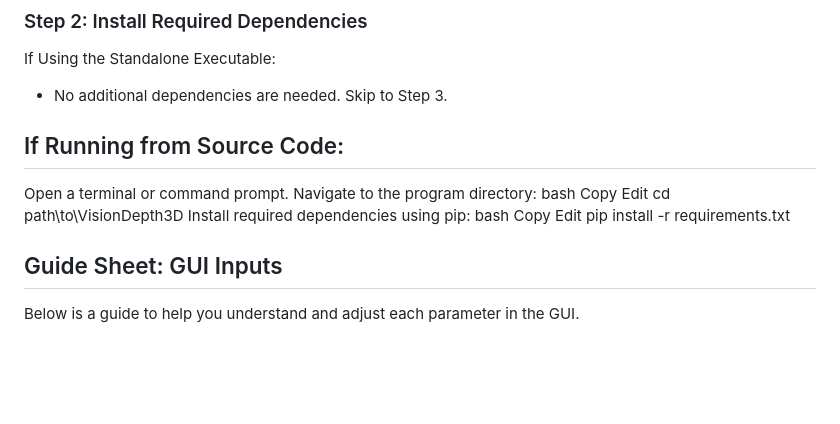
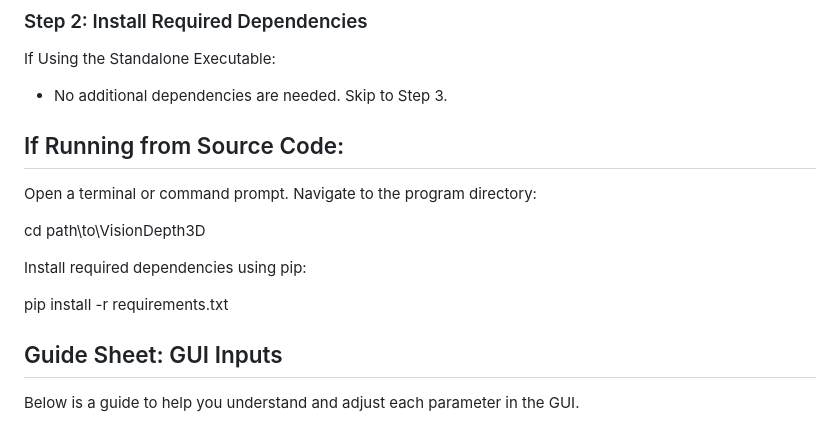
Before and after one commit to VisionDepth/VisionDepth3D, a Markdown page: README.md, the part around the change. Rendered like a GitHub page; blank space fills up the shorter version.

```diff
--- a/README.md
+++ b/README.md
@@ -20,14 +20,11 @@ If Running from Source Code:
 
 Open a terminal or command prompt.
 Navigate to the program directory:
-bash
-Copy
-Edit
+
 cd path\to\VisionDepth3D
+
 Install required dependencies using pip:
-bash
-Copy
-Edit
+
 pip install -r requirements.txt
 
 ## Guide Sheet: GUI Inputs
```
